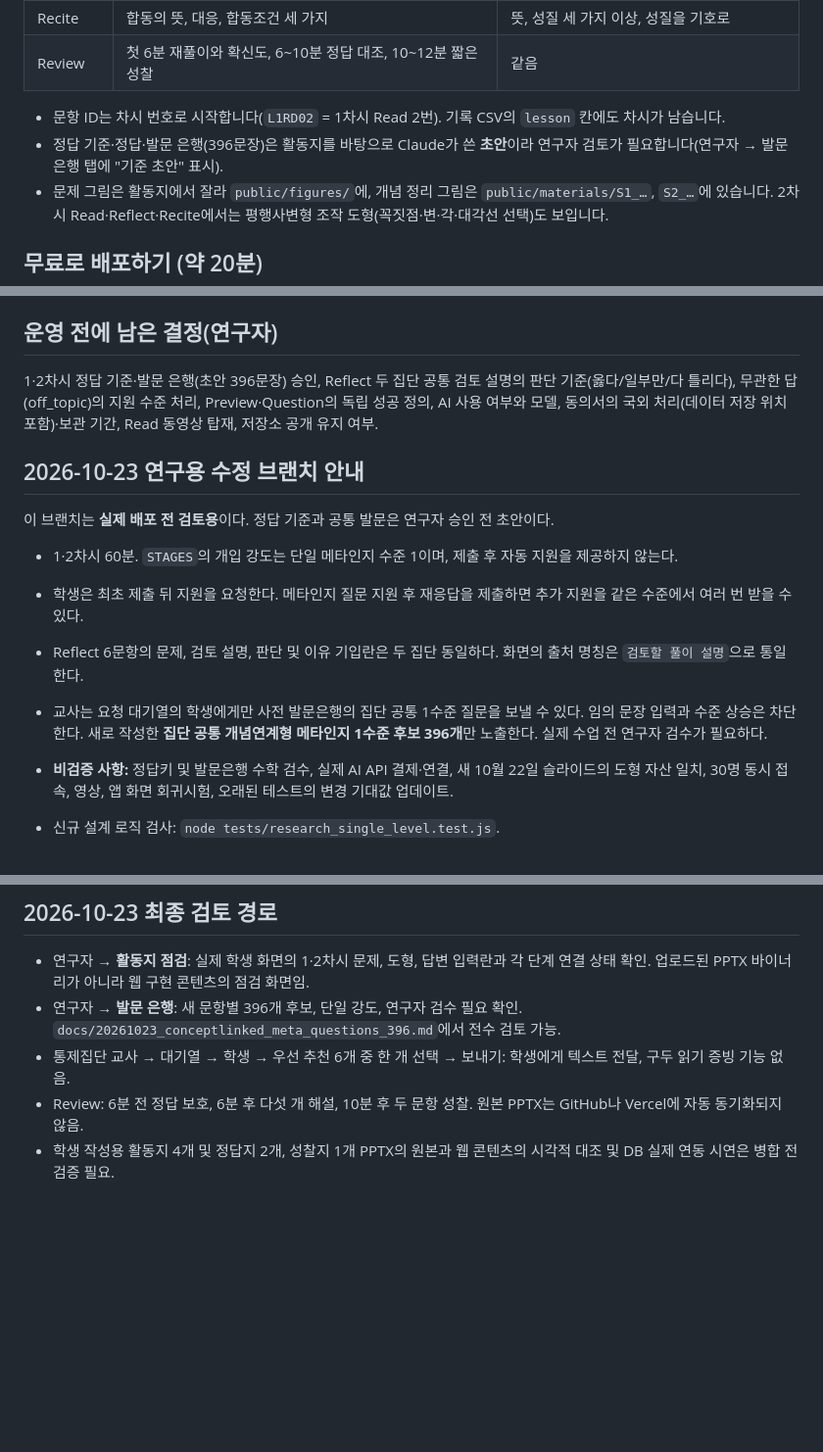
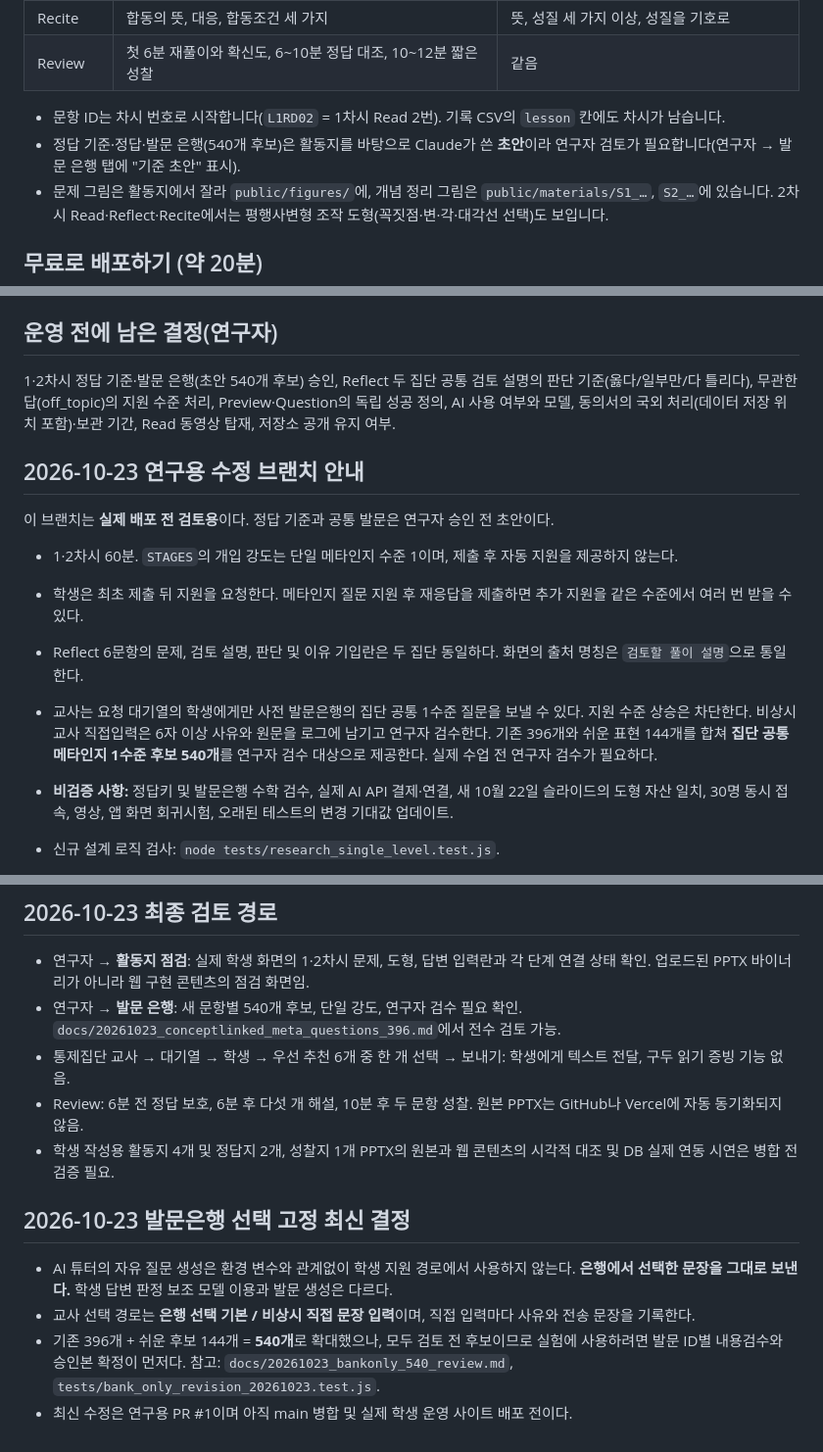
Before and after one commit to jihyerowoon/jihyerowoon, a Markdown page: README.md, 3 parts joined by grey strips. Shown at 98% size. Rendered like a GitHub page; blank space fills up the shorter version.

Commit message:
docs: align README with bank-only 540 draft and emergency teacher input

```diff
--- a/README.md
+++ b/README.md
@@ -35,7 +35,7 @@
 | Review | 첫 6분 재풀이와 확신도, 6~10분 정답 대조, 10~12분 짧은 성찰 | 같음 |
 
 - 문항 ID는 차시 번호로 시작합니다(`L1RD02` = 1차시 Read 2번). 기록 CSV의 `lesson` 칸에도 차시가 남습니다.
-- 정답 기준·정답·발문 은행(396문장)은 활동지를 바탕으로 Claude가 쓴 **초안**이라 연구자 검토가 필요합니다(연구자 → 발문 은행 탭에 "기준 초안" 표시).
+- 정답 기준·정답·발문 은행(540개 후보)은 활동지를 바탕으로 Claude가 쓴 **초안**이라 연구자 검토가 필요합니다(연구자 → 발문 은행 탭에 "기준 초안" 표시).
 - 문제 그림은 활동지에서 잘라 `public/figures/`에, 개념 정리 그림은 `public/materials/S1_…`, `S2_…`에 있습니다. 2차시 Read·Reflect·Recite에서는 평행사변형 조작 도형(꼭짓점·변·각·대각선 선택)도 보입니다.
 
 ## 무료로 배포하기 (약 20분)
@@ -146,7 +146,7 @@ bash tests/run-local.sh      # 자동 표 생성·엔진·API·AI(가짜 API)·
 - `CLAUDE.md` 이 저장소를 맡는 Claude가 먼저 읽는 안내(연구 규칙·작업 절차·요청자와 말하는 법)
 
 ## 운영 전에 남은 결정(연구자)
-1·2차시 정답 기준·발문 은행(초안 396문장) 승인, Reflect 두 집단 공통 검토 설명의 판단 기준(옳다/일부만/다 틀리다), 무관한 답(off_topic)의 지원 수준 처리, Preview·Question의 독립 성공 정의, AI 사용 여부와 모델, 동의서의 국외 처리(데이터 저장 위치 포함)·보관 기간, Read 동영상 탑재, 저장소 공개 유지 여부.
+1·2차시 정답 기준·발문 은행(초안 540개 후보) 승인, Reflect 두 집단 공통 검토 설명의 판단 기준(옳다/일부만/다 틀리다), 무관한 답(off_topic)의 지원 수준 처리, Preview·Question의 독립 성공 정의, AI 사용 여부와 모델, 동의서의 국외 처리(데이터 저장 위치 포함)·보관 기간, Read 동영상 탑재, 저장소 공개 유지 여부.
 
 
 ## 2026-10-23 연구용 수정 브랜치 안내
@@ -156,7 +156,7 @@ bash tests/run-local.sh      # 자동 표 생성·엔진·API·AI(가짜 API)·
 - 1·2차시 60분. `STAGES`의 개입 강도는 단일 메타인지 수준 1이며, 제출 후 자동 지원을 제공하지 않는다.
 - 학생은 최초 제출 뒤 지원을 요청한다. 메타인지 질문 지원 후 재응답을 제출하면 추가 지원을 같은 수준에서 여러 번 받을 수 있다.
 - Reflect 6문항의 문제, 검토 설명, 판단 및 이유 기입란은 두 집단 동일하다. 화면의 출처 명칭은 `검토할 풀이 설명`으로 통일한다.
-- 교사는 요청 대기열의 학생에게만 사전 발문은행의 집단 공통 1수준 질문을 보낼 수 있다. 임의 문장 입력과 수준 상승은 차단한다. 새로 작성한 **집단 공통 개념연계형 메타인지 1수준 후보 396개**만 노출한다. 실제 수업 전 연구자 검수가 필요하다.
+- 교사는 요청 대기열의 학생에게만 사전 발문은행의 집단 공통 1수준 질문을 보낼 수 있다. 지원 수준 상승은 차단한다. 비상시 교사 직접입력은 6자 이상 사유와 원문을 로그에 남기고 연구자 검수한다. 기존 396개와 쉬운 표현 144개를 합쳐 **집단 공통 메타인지 1수준 후보 540개**를 연구자 검수 대상으로 제공한다. 실제 수업 전 연구자 검수가 필요하다.
 - **비검증 사항:** 정답키 및 발문은행 수학 검수, 실제 AI API 결제·연결, 새 10월 22일 슬라이드의 도형 자산 일치, 30명 동시 접속, 영상, 앱 화면 회귀시험, 오래된 테스트의 변경 기대값 업데이트.
 - 신규 설계 로직 검사: `node tests/research_single_level.test.js`.
 - **배포 금지:** 연구책임자의 수학 내용 검수와 학생·교사 시연 성공 전에는 `main`에 병합하지 않는다.
@@ -181,7 +181,14 @@ bash tests/run-local.sh      # 자동 표 생성·엔진·API·AI(가짜 API)·
 ## 2026-10-23 최종 검토 경로
 
 - 연구자 → **활동지 점검**: 실제 학생 화면의 1·2차시 문제, 도형, 답변 입력란과 각 단계 연결 상태 확인. 업로드된 PPTX 바이너리가 아니라 웹 구현 콘텐츠의 점검 화면임.
-- 연구자 → **발문 은행**: 새 문항별 396개 후보, 단일 강도, 연구자 검수 필요 확인. `docs/20261023_conceptlinked_meta_questions_396.md`에서 전수 검토 가능.
+- 연구자 → **발문 은행**: 새 문항별 540개 후보, 단일 강도, 연구자 검수 필요 확인. `docs/20261023_conceptlinked_meta_questions_396.md`에서 전수 검토 가능.
 - 통제집단 교사 → 대기열 → 학생 → 우선 추천 6개 중 한 개 선택 → 보내기: 학생에게 텍스트 전달, 구두 읽기 증빙 기능 없음.
 - Review: 6분 전 정답 보호, 6분 후 다섯 개 해설, 10분 후 두 문항 성찰. 원본 PPTX는 GitHub나 Vercel에 자동 동기화되지 않음.
 - 학생 작성용 활동지 4개 및 정답지 2개, 성찰지 1개 PPTX의 원본과 웹 콘텐츠의 시각적 대조 및 DB 실제 연동 시연은 병합 전 검증 필요.
+
+
+## 2026-10-23 발문은행 선택 고정 최신 결정
+- AI 튜터의 자유 질문 생성은 환경 변수와 관계없이 학생 지원 경로에서 사용하지 않는다. **은행에서 선택한 문장을 그대로 보낸다.** 학생 답변 판정 보조 모델 이용과 발문 생성은 다르다.
+- 교사 선택 경로는 **은행 선택 기본 / 비상시 직접 문장 입력**이며, 직접 입력마다 사유와 전송 문장을 기록한다.
+- 기존 396개 + 쉬운 후보 144개 = **540개**로 확대했으나, 모두 검토 전 후보이므로 실험에 사용하려면 발문 ID별 내용검수와 승인본 확정이 먼저다. 참고: `docs/20261023_bankonly_540_review.md`, `tests/bank_only_revision_20261023.test.js`.
+- 최신 수정은 연구용 PR #1이며 아직 main 병합 및 실제 학생 운영 사이트 배포 전이다.
```
Also changed, not shown: other parts of README.md (+1 -1 lines).
